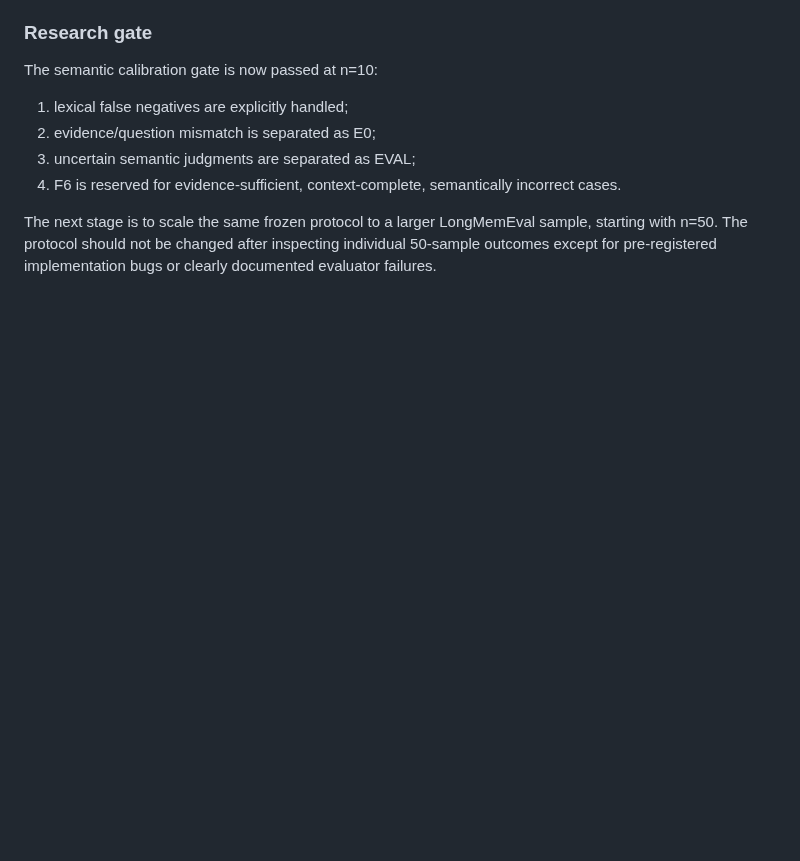
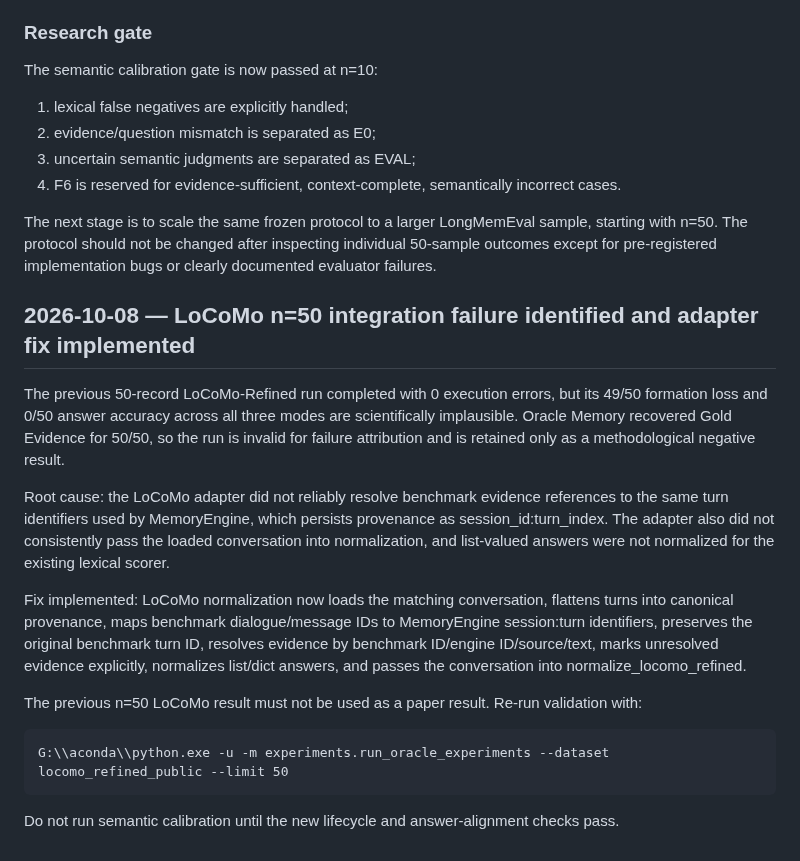
Before and after one commit to njuer-bin/memory-failure-attribution, a Markdown page: docs/RESEARCH_LOG.md, the part around the change. Drawn GitHub-style; blank space fills up the shorter version.

Commit message:
Document LoCoMo provenance integration failure

```diff
--- a/docs/RESEARCH_LOG.md
+++ b/docs/RESEARCH_LOG.md
@@ -486,3 +486,18 @@ The semantic calibration gate is now passed at n=10:
 4. F6 is reserved for evidence-sufficient, context-complete, semantically incorrect cases.
 
 The next stage is to scale the same frozen protocol to a larger LongMemEval sample, starting with n=50. The protocol should not be changed after inspecting individual 50-sample outcomes except for pre-registered implementation bugs or clearly documented evaluator failures.
+
+
+## 2026-10-08 — LoCoMo n=50 integration failure identified and adapter fix implemented
+
+The previous 50-record LoCoMo-Refined run completed with 0 execution errors, but its 49/50 formation loss and 0/50 answer accuracy across all three modes are scientifically implausible. Oracle Memory recovered Gold Evidence for 50/50, so the run is invalid for failure attribution and is retained only as a methodological negative result.
+
+Root cause: the LoCoMo adapter did not reliably resolve benchmark evidence references to the same turn identifiers used by MemoryEngine, which persists provenance as session_id:turn_index. The adapter also did not consistently pass the loaded conversation into normalization, and list-valued answers were not normalized for the existing lexical scorer.
+
+Fix implemented: LoCoMo normalization now loads the matching conversation, flattens turns into canonical provenance, maps benchmark dialogue/message IDs to MemoryEngine session:turn identifiers, preserves the original benchmark turn ID, resolves evidence by benchmark ID/engine ID/source/text, marks unresolved evidence explicitly, normalizes list/dict answers, and passes the conversation into normalize_locomo_refined.
+
+The previous n=50 LoCoMo result must not be used as a paper result. Re-run validation with:
+
+    G:\\aconda\\python.exe -u -m experiments.run_oracle_experiments --dataset locomo_refined_public --limit 50
+
+Do not run semantic calibration until the new lifecycle and answer-alignment checks pass.
```
